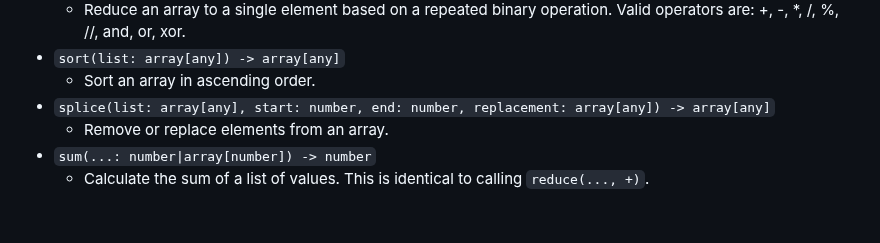
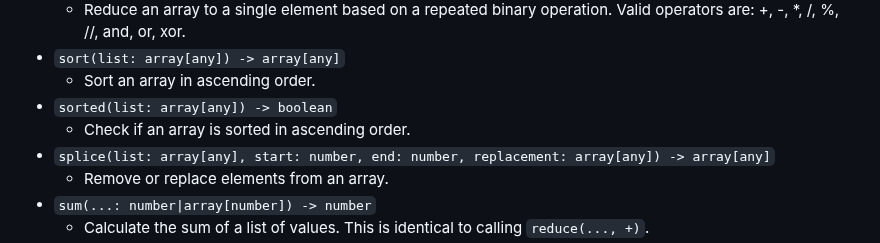
Before and after one commit to ZacharyWesterman/paisley, a Markdown page: docs/functions.md, the part around the change. GitHub-like rendering; blank space fills up the shorter version.

```diff
--- a/docs/functions.md
+++ b/docs/functions.md
@@ -29,6 +29,8 @@
   - Reduce an array to a single element based on a repeated binary operation. Valid operators are: +, -, *, /, %, //, and, or, xor.
 - `sort(list: array[any]) -> array[any]`
   - Sort an array in ascending order.
+- `sorted(list: array[any]) -> boolean`
+  - Check if an array is sorted in ascending order.
 - `splice(list: array[any], start: number, end: number, replacement: array[any]) -> array[any]`
   - Remove or replace elements from an array.
 - `sum(...: number|array[number]) -> number`
```
